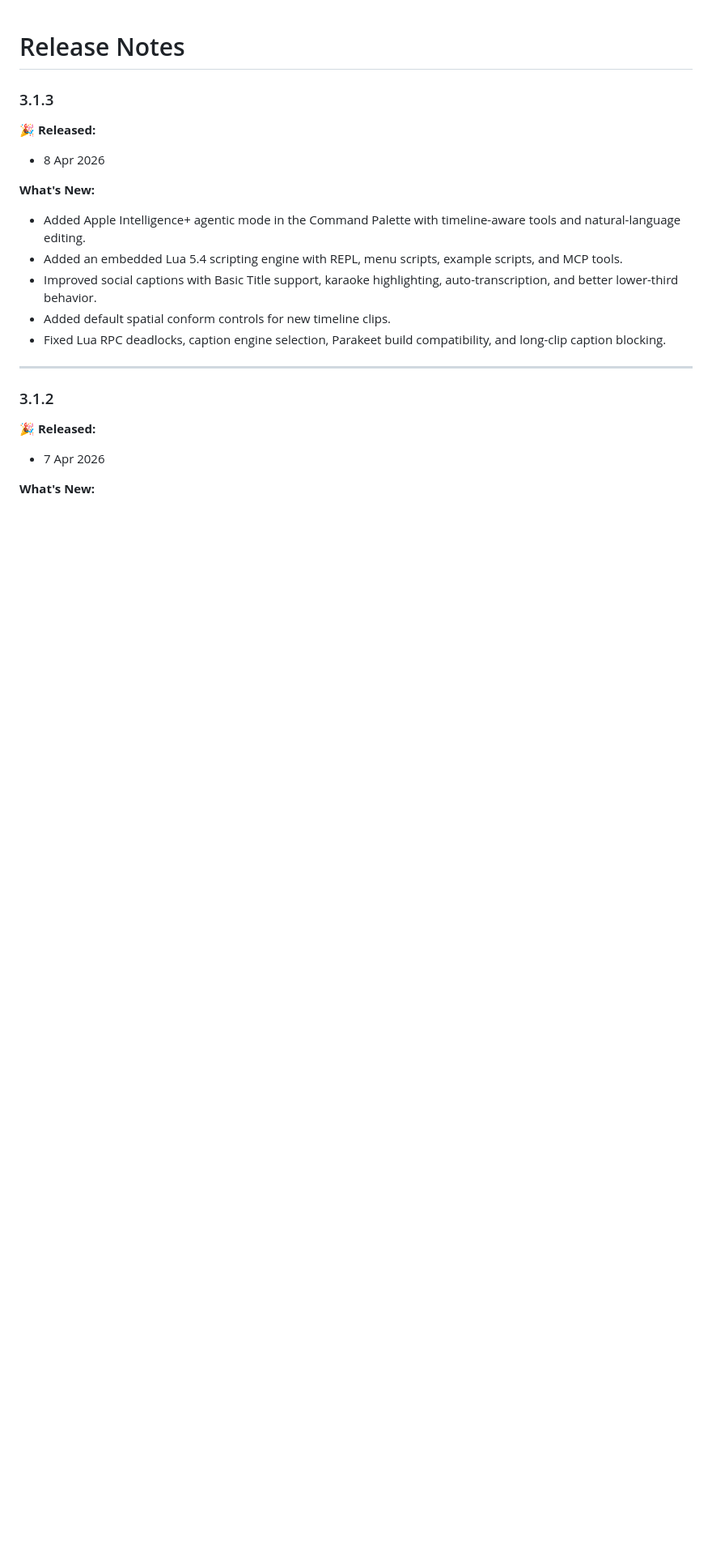
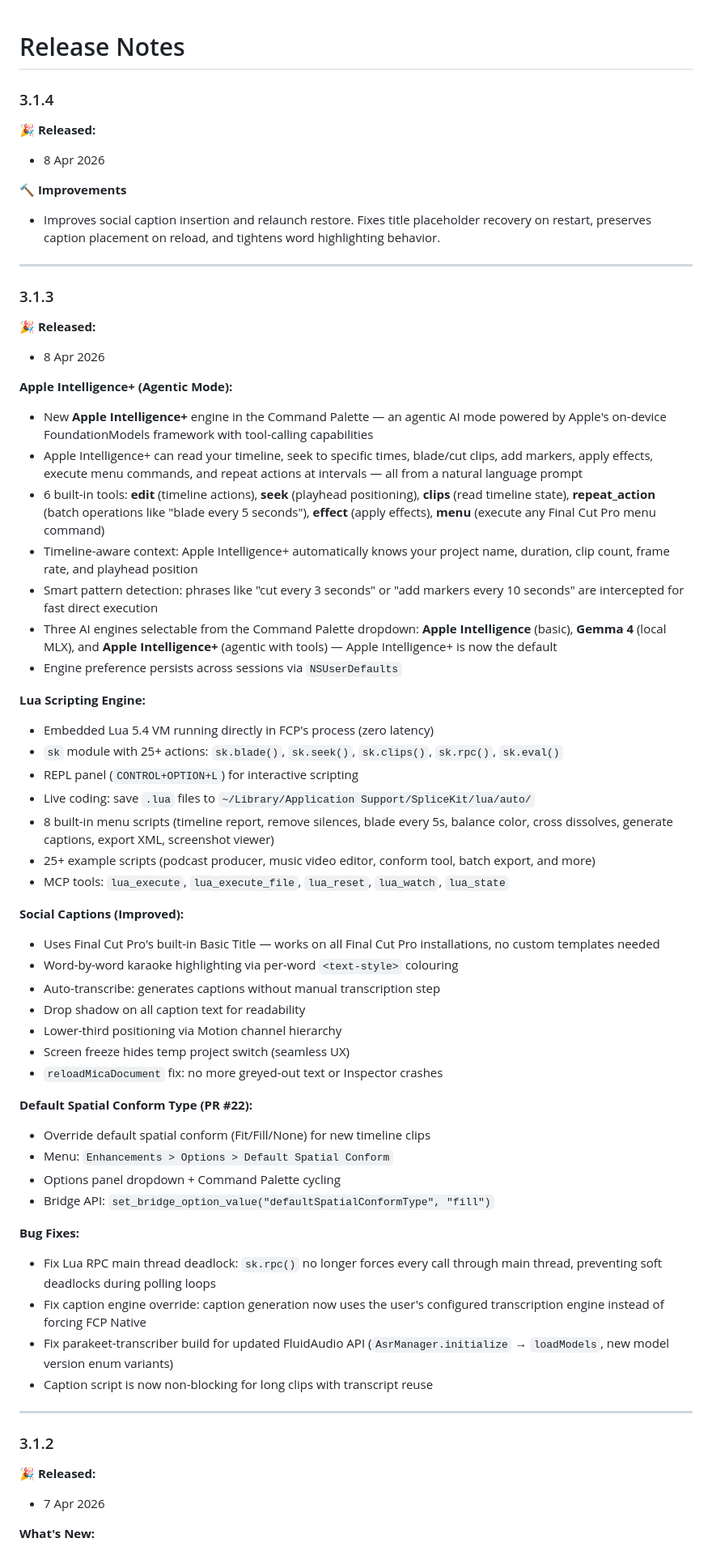
Before and after one commit to latenitefilms/SpliceKitWebsite, a Markdown page: docs/release-notes.md, the part around the change. Shown at 81% size. Rendered like a GitHub page; blank space fills up the shorter version.

Commit message:
Updated Release Notes

```diff
--- a/docs/release-notes.md
+++ b/docs/release-notes.md
@@ -1,17 +1,58 @@
 # Release Notes
+
+### 3.1.4
+
+**🎉 Released:**
+- 8 Apr 2026
+
+**🔨 Improvements**
+- Improves social caption insertion and relaunch restore. Fixes title placeholder recovery on restart, preserves caption placement on reload, and tightens word highlighting behavior.
+
+---
 
 ### 3.1.3
 
 **🎉 Released:**
 - 8 Apr 2026
 
-**What's New:**
-- Added Apple Intelligence+ agentic mode in the Command Palette with timeline-aware tools and natural-language editing.
-- Added an embedded Lua 5.4 scripting engine with REPL, menu scripts, example scripts, and MCP tools.
-- Improved social captions with Basic Title support, karaoke highlighting, auto-transcription, and better lower-third behavior.
-- Added default spatial conform controls for new timeline clips.
-- Fixed Lua RPC deadlocks, caption engine selection, Parakeet build compatibility, and long-clip caption blocking.
+**Apple Intelligence+ (Agentic Mode):**
+- New **Apple Intelligence+** engine in the Command Palette — an agentic AI mode powered by Apple's on-device FoundationModels framework with tool-calling capabilities
+- Apple Intelligence+ can read your timeline, seek to specific times, blade/cut clips, add markers, apply effects, execute menu commands, and repeat actions at intervals — all from a natural language prompt
+- 6 built-in tools: **edit** (timeline actions), **seek** (playhead positioning), **clips** (read timeline state), **repeat_action** (batch operations like "blade every 5 seconds"), **effect** (apply effects), **menu** (execute any Final Cut Pro menu command)
+- Timeline-aware context: Apple Intelligence+ automatically knows your project name, duration, clip count, frame rate, and playhead position
+- Smart pattern detection: phrases like "cut every 3 seconds" or "add markers every 10 seconds" are intercepted for fast direct execution
+- Three AI engines selectable from the Command Palette dropdown: **Apple Intelligence** (basic), **Gemma 4** (local MLX), and **Apple Intelligence+** (agentic with tools) — Apple Intelligence+ is now the default
+- Engine preference persists across sessions via `NSUserDefaults`
 
+**Lua Scripting Engine:**
+- Embedded Lua 5.4 VM running directly in FCP's process (zero latency)
+- `sk` module with 25+ actions: `sk.blade()`, `sk.seek()`, `sk.clips()`, `sk.rpc()`, `sk.eval()`
+- REPL panel (`CONTROL+OPTION+L`) for interactive scripting
+- Live coding: save `.lua` files to `~/Library/Application Support/SpliceKit/lua/auto/`
+- 8 built-in menu scripts (timeline report, remove silences, blade every 5s, balance color, cross dissolves, generate captions, export XML, screenshot viewer)
+- 25+ example scripts (podcast producer, music video editor, conform tool, batch export, and more)
+- MCP tools: `lua_execute`, `lua_execute_file`, `lua_reset`, `lua_watch`, `lua_state`
+
+**Social Captions (Improved):**
+- Uses Final Cut Pro's built-in Basic Title — works on all Final Cut Pro installations, no custom templates needed
+- Word-by-word karaoke highlighting via per-word `<text-style>` colouring
+- Auto-transcribe: generates captions without manual transcription step
+- Drop shadow on all caption text for readability
+- Lower-third positioning via Motion channel hierarchy
+- Screen freeze hides temp project switch (seamless UX)
+- `reloadMicaDocument` fix: no more greyed-out text or Inspector crashes
+
+**Default Spatial Conform Type (PR #22):**
+- Override default spatial conform (Fit/Fill/None) for new timeline clips
+- Menu: `Enhancements > Options > Default Spatial Conform`
+- Options panel dropdown + Command Palette cycling
+- Bridge API: `set_bridge_option_value("defaultSpatialConformType", "fill")`
+
+**Bug Fixes:**
+- Fix Lua RPC main thread deadlock: `sk.rpc()` no longer forces every call through main thread, preventing soft deadlocks during polling loops
+- Fix caption engine override: caption generation now uses the user's configured transcription engine instead of forcing FCP Native
+- Fix parakeet-transcriber build for updated FluidAudio API (`AsrManager.initialize` → `loadModels`, new model version enum variants)
+- Caption script is now non-blocking for long clips with transcript reuse
 ---
 
 ### 3.1.2
```
